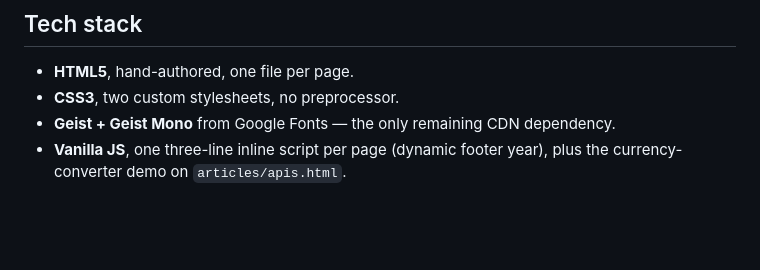
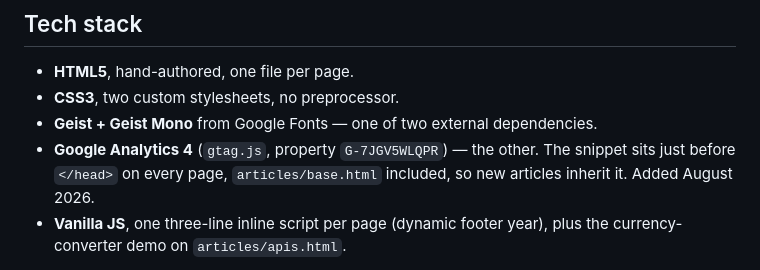
Before and after one commit to njogued/njogued.github.io, a Markdown page: CLAUDE.md, the part around the change. Rendered like a GitHub page; blank space fills up the shorter version.

Commit message:
Document the GA4 analytics dependency in CLAUDE.md
Google Fonts is no longer the only external dependency — record gtag.js,
the property ID, and that articles/base.html carries the snippet.

Co-Authored-By: Claude Opus 5 <noreply@anthropic.com>
Claude-Session: https://claude.ai/code/session_01W8sM8YzsdqTJjJPU7Dno4F

```diff
--- a/CLAUDE.md
+++ b/CLAUDE.md
@@ -25,7 +25,10 @@ Pushing to `main` is a live deploy. There is no staging environment.
 
 - **HTML5**, hand-authored, one file per page.
 - **CSS3**, two custom stylesheets, no preprocessor.
-- **Geist + Geist Mono** from Google Fonts — the only remaining CDN dependency.
+- **Geist + Geist Mono** from Google Fonts — one of two external dependencies.
+- **Google Analytics 4** (`gtag.js`, property `G-7JGV5WLQPR`) — the other. The
+  snippet sits just before `</head>` on every page, `articles/base.html`
+  included, so new articles inherit it. Added August 2026.
 - **Vanilla JS**, one three-line inline script per page (dynamic footer year),
   plus the currency-converter demo on `articles/apis.html`.
 
```
